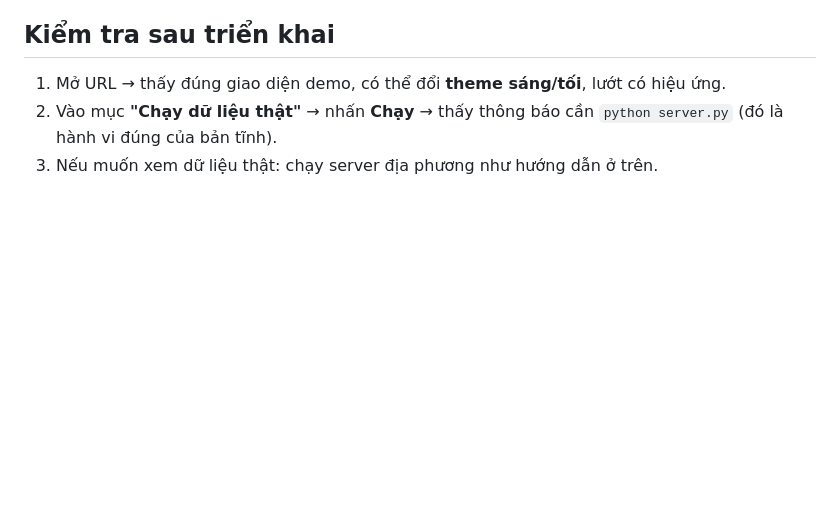
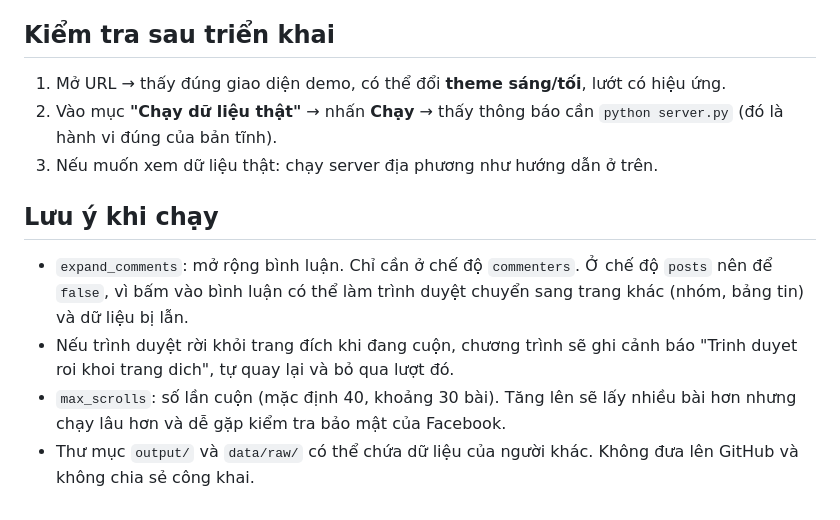
Before and after one commit to QuyzzMa/facebook-data-extractor, a Markdown page: README_vi.md, the part around the change. GitHub-like rendering; blank space fills up the shorter version.

Commit message:
Cap nhat README ve expand_comments va bao ve URL

```diff
--- a/README_vi.md
+++ b/README_vi.md
@@ -83,3 +83,10 @@ Tài liệu HTML đã gộp là phần tử **cuối cùng** trong danh sách tr
 1. Mở URL → thấy đúng giao diện demo, có thể đổi **theme sáng/tối**, lướt có hiệu ứng.
 2. Vào mục **"Chạy dữ liệu thật"** → nhấn **Chạy** → thấy thông báo cần `python server.py` (đó là hành vi đúng của bản tĩnh).
 3. Nếu muốn xem dữ liệu thật: chạy server địa phương như hướng dẫn ở trên.
+
+## Lưu ý khi chạy
+
+- `expand_comments`: mở rộng bình luận. Chỉ cần ở chế độ `commenters`. Ở chế độ `posts` nên để `false`, vì bấm vào bình luận có thể làm trình duyệt chuyển sang trang khác (nhóm, bảng tin) và dữ liệu bị lẫn.
+- Nếu trình duyệt rời khỏi trang đích khi đang cuộn, chương trình sẽ ghi cảnh báo "Trinh duyet roi khoi trang dich", tự quay lại và bỏ qua lượt đó.
+- `max_scrolls`: số lần cuộn (mặc định 40, khoảng 30 bài). Tăng lên sẽ lấy nhiều bài hơn nhưng chạy lâu hơn và dễ gặp kiểm tra bảo mật của Facebook.
+- Thư mục `output/` và `data/raw/` có thể chứa dữ liệu của người khác. Không đưa lên GitHub và không chia sẻ công khai.
```
